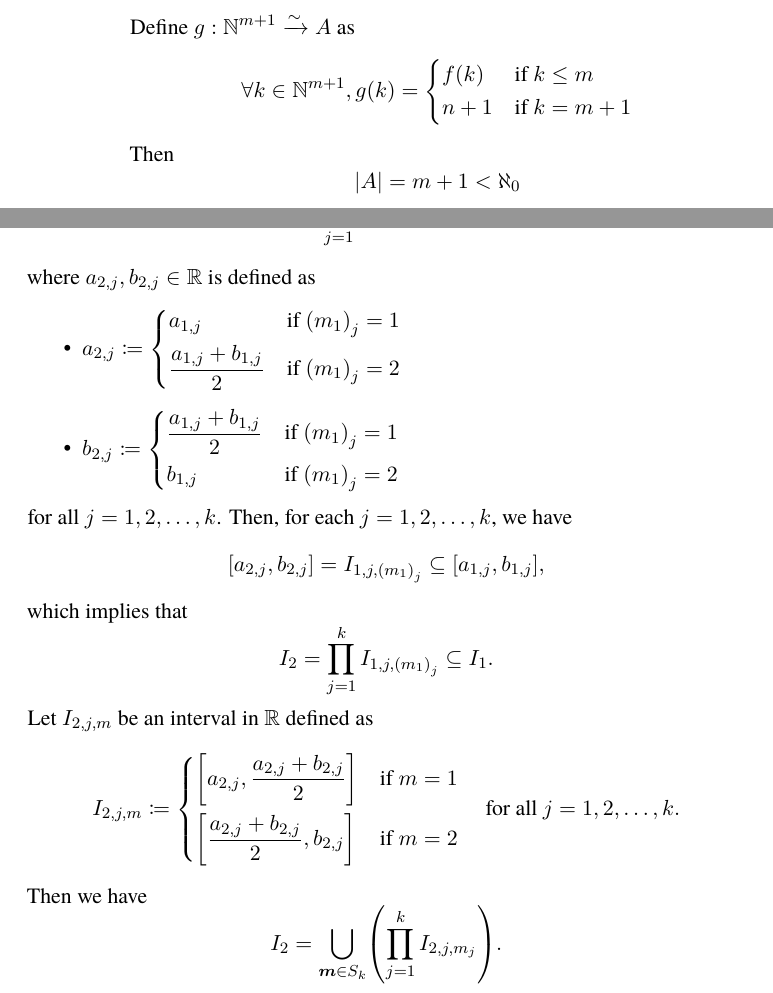
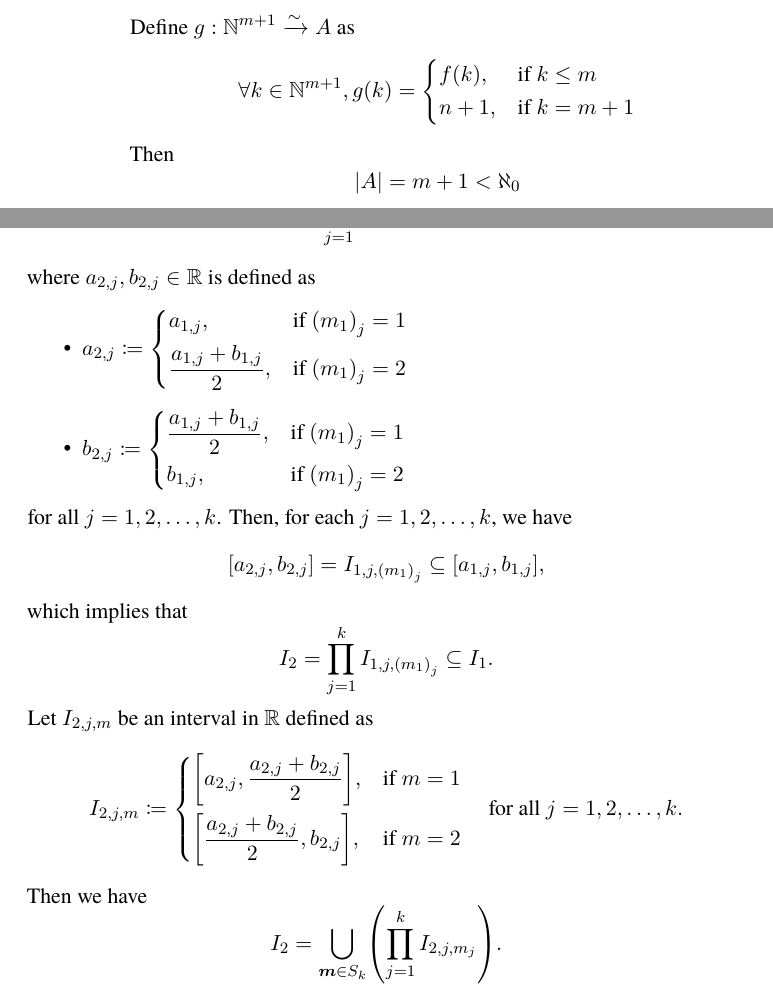
Before and after one commit to sihyeon8240/Math, a LaTeX thesis (books/mathematical-analysis/book.tex, which reads books/mathematical-analysis/chapters/02-basic-topology/02-finite-sets-a.tex, books/mathematical-analysis/chapters/02-basic-topology/05-compact-sets-c.tex): two parts of pages 50 and 98 of 116, joined at a grey line, cut so that both start at the same text. Compiled offline with XeLaTeX.

Commit message:
style(analysis): standardize commas in piecewise definitions

```diff
--- a/books/mathematical-analysis/chapters/02-basic-topology/02-finite-sets-a.tex
+++ b/books/mathematical-analysis/chapters/02-basic-topology/02-finite-sets-a.tex
@@ -82,8 +82,8 @@ A set $X$ is said to be
             Define $g: \N^{m + 1} \xrightarrow{\sim} A$ as
             \[
             \forall k \in \N^{m + 1}, g(k) = \begin{dcases}
-                f(k) & \text{if } k \leq m \\
-                n + 1 & \text{if } k = m + 1
+                f(k), & \text{if } k \leq m \\
+                n + 1, & \text{if } k = m + 1
             \end{dcases}
             \]
             Then
--- a/books/mathematical-analysis/chapters/02-basic-topology/05-compact-sets-c.tex
+++ b/books/mathematical-analysis/chapters/02-basic-topology/05-compact-sets-c.tex
@@ -22,12 +22,12 @@
     where $a_{2, j}, b_{2, j} \in \R$ is defined as
     \begin{itemize}
         \item $a_{2, j} \coloneqq \begin{dcases}
-            a_{1, j} & \text{if } \paren*{m_{1}}_{j} = 1 \\
-            \frac{a_{1, j} + b_{1, j}}{2} & \text{if } \paren*{m_{1}}_{j} = 2
+            a_{1, j}, & \text{if } \paren*{m_{1}}_{j} = 1 \\
+            \frac{a_{1, j} + b_{1, j}}{2}, & \text{if } \paren*{m_{1}}_{j} = 2
         \end{dcases}$
         \item $b_{2, j} \coloneqq \begin{dcases}
-            \frac{a_{1, j} + b_{1, j}}{2} & \text{if } \paren*{m_{1}}_{j} = 1 \\
-            b_{1, j} & \text{if } \paren*{m_{1}}_{j} = 2
+            \frac{a_{1, j} + b_{1, j}}{2}, & \text{if } \paren*{m_{1}}_{j} = 1 \\
+            b_{1, j}, & \text{if } \paren*{m_{1}}_{j} = 2
         \end{dcases}$
     \end{itemize}
     for all $j = 1, 2, \dots, k$. Then, for each $j = 1, 2, \dots, k$, we have
@@ -41,8 +41,8 @@
     Let $I_{2, j, m}$ be an interval in $\R$ defined as
     \[
     I_{2, j, m} \coloneqq \begin{dcases}
-        \bracket*{a_{2, j}, \frac{a_{2, j} + b_{2, j}}{2}} & \text{if } m = 1 \\
-        \bracket*{\frac{a_{2, j} + b_{2, j}}{2}, b_{2, j}} & \text{if } m = 2
+        \bracket*{a_{2, j}, \frac{a_{2, j} + b_{2, j}}{2}}, & \text{if } m = 1 \\
+        \bracket*{\frac{a_{2, j} + b_{2, j}}{2}, b_{2, j}}, & \text{if } m = 2
     \end{dcases} \quad \text{for all } j = 1, 2, \dots, k.
     \]
     Then we have
```
Also changed, not shown: books/mathematical-analysis/chapters/02-basic-topology/03-countable-and-uncountable-sets-a.tex (+4 -4 lines), books/mathematical-analysis/chapters/02-basic-topology/03-countable-and-uncountable-sets-d.tex (+2 -2 lines), books/mathematical-analysis/chapters/02-basic-topology/05-compact-sets-b.tex (+2 -2 lines).
